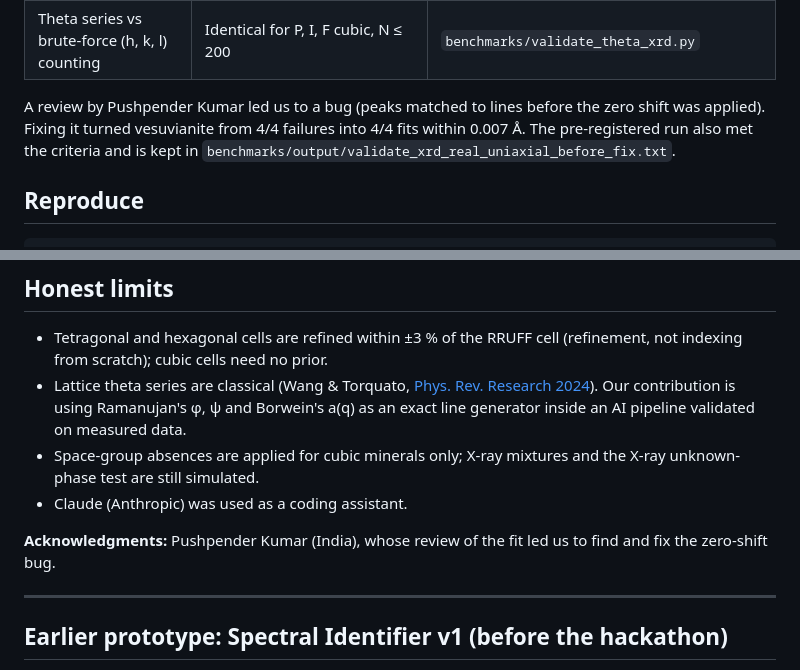
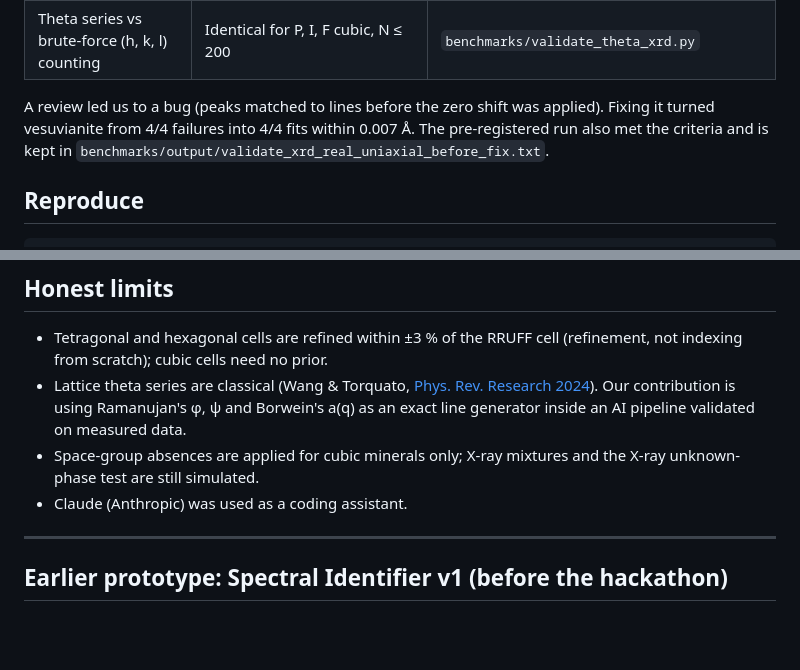
Before and after one commit to WilmerGaspar/spectral-identifier-v1, a Markdown page: README.md, 2 parts joined by grey strips. GitHub-like rendering; blank space fills up the shorter version.

Commit message:
README: remove acknowledgment at the reviewer's request
Co-Authored-By: Claude Opus 5.5 <noreply@anthropic.com>
Claude-Session: https://claude.ai/code/session_012i3vm3qgdUYuYs2cAZASct

```diff
--- a/README.md
+++ b/README.md
@@ -27,7 +27,7 @@ Success criteria fixed before running: median cell error < 0.01 Å and ≥ 70 %
 | Reliability flags | 1 of 68 non-cubic fits flagged unreliable (hematite R060190, the one large failure), no false alarms; cubic: 1 of 2 large errors caught, 2 false alarms | same scripts |
 | Theta series vs brute-force (h, k, l) counting | Identical for P, I, F cubic, N ≤ 200 | `benchmarks/validate_theta_xrd.py` |
 
-A review by Pushpender Kumar led us to a bug (peaks matched to lines before the zero shift was applied). Fixing it turned vesuvianite from 4/4 failures into 4/4 fits within 0.007 Å. The pre-registered run also met the criteria and is kept in `benchmarks/output/validate_xrd_real_uniaxial_before_fix.txt`.
+A review led us to a bug (peaks matched to lines before the zero shift was applied). Fixing it turned vesuvianite from 4/4 failures into 4/4 fits within 0.007 Å. The pre-registered run also met the criteria and is kept in `benchmarks/output/validate_xrd_real_uniaxial_before_fix.txt`.
 
 ## Reproduce
 
@@ -54,8 +54,6 @@ Demo app tabs:
 - Lattice theta series are classical (Wang & Torquato, [Phys. Rev. Research 2024](https://arxiv.org/abs/2502.02819)). Our contribution is using Ramanujan's φ, ψ and Borwein's a(q) as an exact line generator inside an AI pipeline validated on measured data.
 - Space-group absences are applied for cubic minerals only; X-ray mixtures and the X-ray unknown-phase test are still simulated.
 - Claude (Anthropic) was used as a coding assistant.
-
-**Acknowledgments:** Pushpender Kumar (India), whose review of the fit led us to find and fix the zero-shift bug.
 
 ---
 
```
